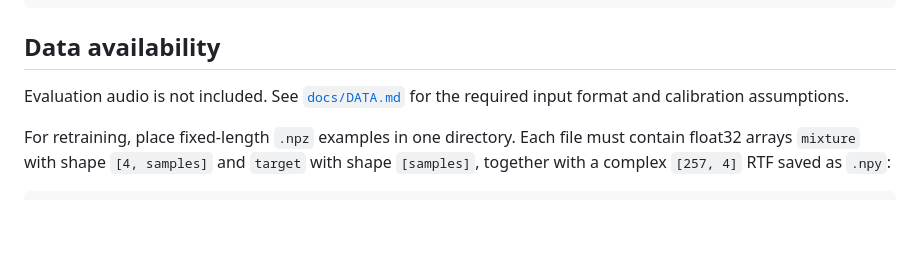
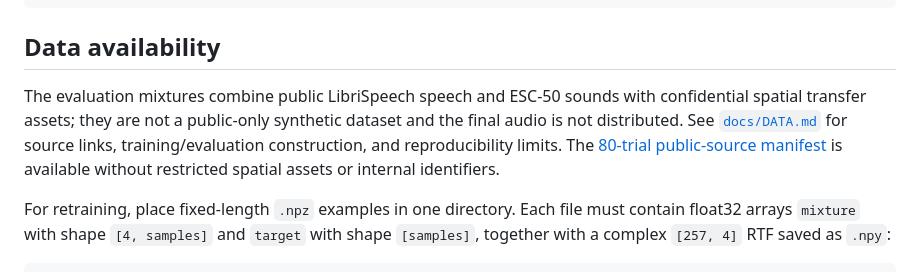
Before and after one commit to jgr2021/SARC, a Markdown page: README.md, the part around the change. Rendered like a GitHub page; blank space fills up the shorter version.

Commit message:
Link public source manifest and clarify mixed data provenance

```diff
--- a/README.md
+++ b/README.md
@@ -82,8 +82,12 @@ SARC/
 
 ## Data availability
 
-Evaluation audio is not included. See [`docs/DATA.md`](docs/DATA.md)
-for the required input format and calibration assumptions.
+The evaluation mixtures combine public LibriSpeech speech and ESC-50 sounds
+with confidential spatial transfer assets; they are not a public-only synthetic
+dataset and the final audio is not distributed. See [`docs/DATA.md`](docs/DATA.md)
+for source links, training/evaluation construction, and reproducibility limits.
+The [80-trial public-source manifest](data/manifests/evaluation_public_sources.csv)
+is available without restricted spatial assets or internal identifiers.
 
 For retraining, place fixed-length `.npz` examples in one directory. Each file
 must contain float32 arrays `mixture` with shape `[4, samples]` and `target` with
```
